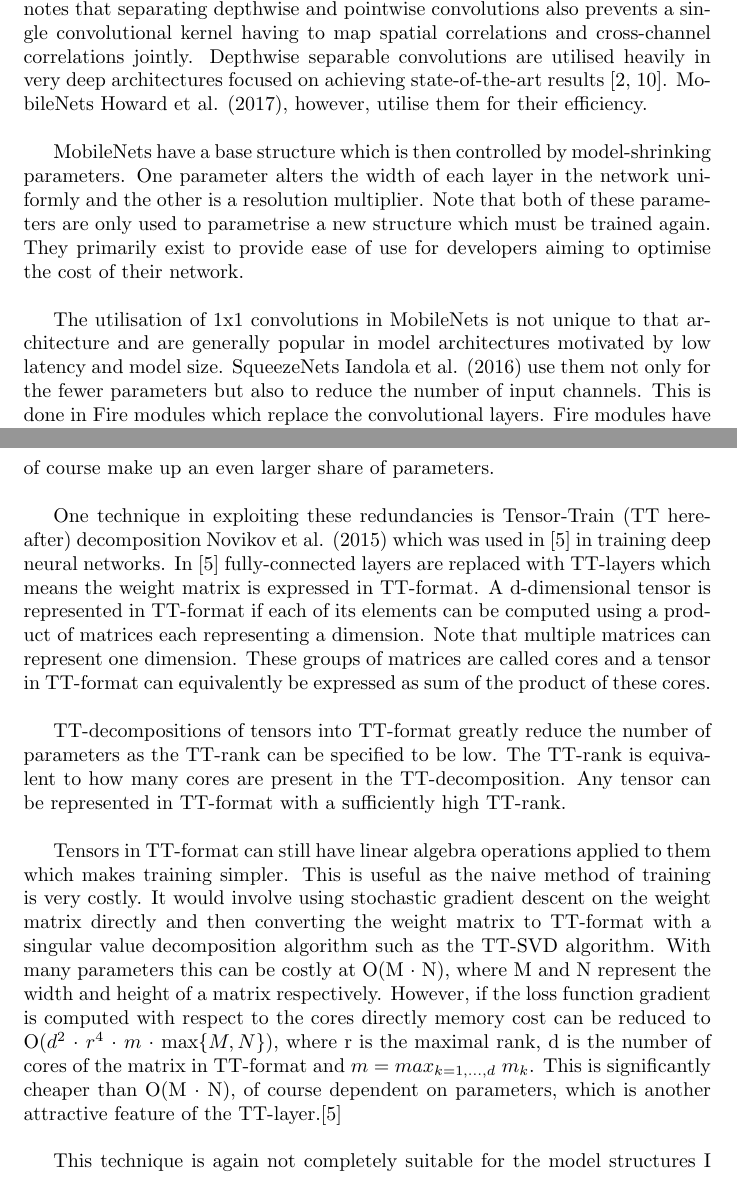
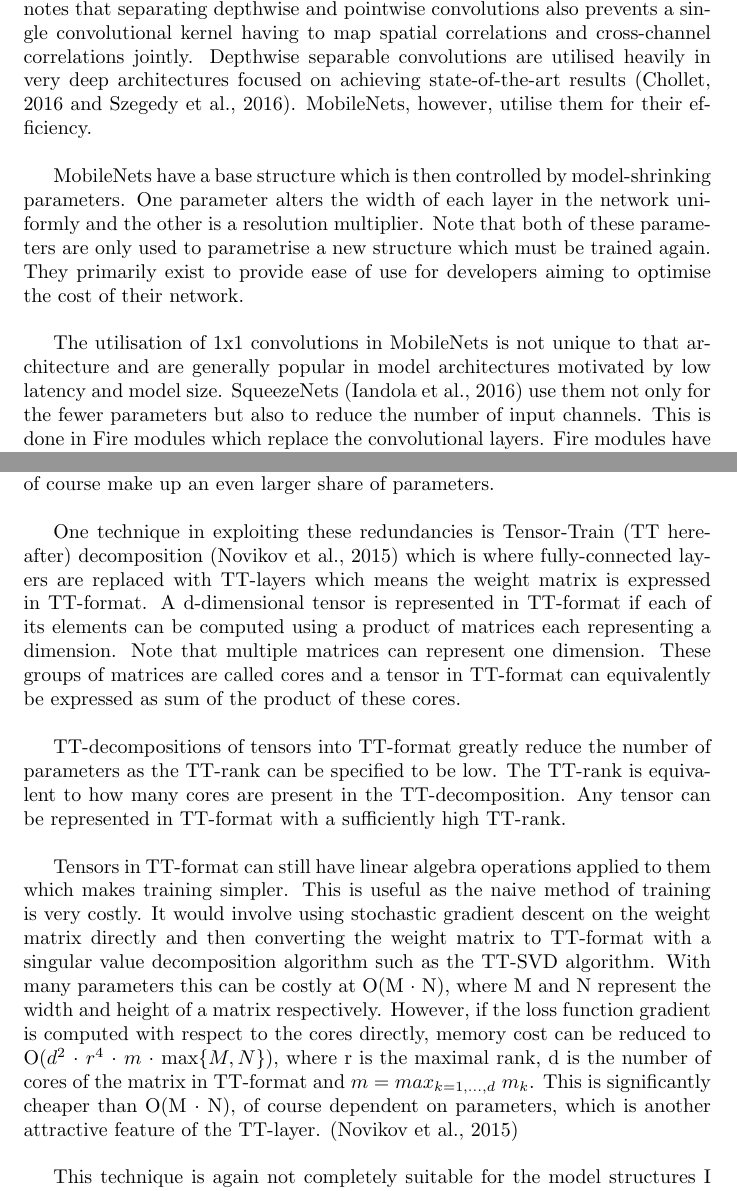
Before and after one commit to frederik-laboyrie/collaborative-filtering-spark, a LaTeX paper (report/report.tex): two parts of pages 11 and 13 of 53, joined at a grey line, cut so that both start at the same text. Compiled offline with pdfLaTeX.

Commit message:
up to 2.2.3 proofread

```diff
--- a/report/report.tex
+++ b/report/report.tex
@@ -113,11 +113,11 @@ Traditional CNNs, despite their ability in achieving high accuracy on many tasks
 
 MobileNets Howard et al. (2017) utilize depthwise separable convolutions which are efficient both in terms of latency  and number of parameters. These are factorized convolutions in which depthwise convolutions are performed separately on each input channel. These are then followed by 1x1 pointwise convolutions on each feature map and only then are outputs combined. A more detailed description of these convolutions in in section 3.\\
 
-By separating these stages computational cost is reduced 8-9x when using 3x3 depthwise separable convolutions as in Howard et al. (2017). Chollet (2016) notes that separating depthwise and pointwise convolutions also prevents a single convolutional kernel having to map spatial correlations and cross-channel correlations jointly. Depthwise separable convolutions are utilised heavily in very deep architectures focused on achieving state-of-the-art results [2, 10]. MobileNets Howard et al. (2017), however, utilise them for their efficiency. \\
+By separating these stages computational cost is reduced 8-9x when using 3x3 depthwise separable convolutions as in Howard et al. (2017). Chollet (2016) notes that separating depthwise and pointwise convolutions also prevents a single convolutional kernel having to map spatial correlations and cross-channel correlations jointly. Depthwise separable convolutions are utilised heavily in very deep architectures focused on achieving state-of-the-art results (Chollet, 2016 and Szegedy et al., 2016). MobileNets, however, utilise them for their efficiency. \\
 
 MobileNets have a base structure which is then controlled by model-shrinking parameters. One parameter alters the width of each layer in the network uniformly and the other is a resolution multiplier. Note that both of these parameters are only used to parametrise a new structure which must be trained again. They primarily exist to provide ease of use for developers aiming to optimise the cost of their network.\\
 
-The utilisation of 1x1 convolutions in MobileNets is not unique to that architecture and are generally popular in model architectures motivated by low latency and model size. SqueezeNets Iandola et al. (2016) use them not only for the fewer parameters but also to reduce the number of input channels. This is done in Fire modules which replace the convolutional layers. Fire modules have a squeeze layers within them which utilise 1x1 convolutions to greatly restrict the number of input channels being pased to the expand layer. Fire modules are then much more parameter efficient than standard convolutional layers and are described in more detail in Section 3. SqueezeNets also delay downsampling until later in the network rather than having to downsample each layer with pooling which is shown to increase classification accuracy in He and Sun (2015).\\
+The utilisation of 1x1 convolutions in MobileNets is not unique to that architecture and are generally popular in model architectures motivated by low latency and model size. SqueezeNets (Iandola et al., 2016) use them not only for the fewer parameters but also to reduce the number of input channels. This is done in Fire modules which replace the convolutional layers. Fire modules have a squeeze layers within them which utilise 1x1 convolutions to greatly restrict the number of input channels being pased to the expand layer. Fire modules are then much more parameter efficient than standard convolutional layers and are described in more detail in Section 3. SqueezeNets also delay downsampling until later in the network rather than having to downsample each layer with pooling which is shown to increase classification accuracy in He and Sun (2015).\\
 
 SqueezeNets are in fact fully convolutional which further reduces parameters by avoiding the large number of weights which fully-connected layers introduce. Despite this, the model size can still be reduced considerably, well above 50x in terms of parameters, using Deep Compression  Han et al. (2015) and still not lose classification accuracy.\\
 
@@ -134,11 +134,11 @@ The pruning phase can reduce the number of connections in the network by 9x-13x
 
 Other model compression techniques focus solely on exploiting natural redundancies that occur in fully-connected weight matrices. In Tompson et al. (2014), which is very similar in architecture and task to this work, over 80\% of the parameters lay in the fully-connected layers but fully-connected layers can of course make up an even larger share of parameters.\\
 
-One technique in exploiting these redundancies is Tensor-Train (TT hereafter) decomposition Novikov et al. (2015) which was used in [5] in training deep neural networks. In [5] fully-connected layers are replaced with TT-layers which means the weight matrix is expressed in TT-format. A d-dimensional tensor is represented in TT-format if each of its elements can be computed using a product of matrices each representing a dimension. Note that multiple matrices can represent one dimension. These groups of matrices are called cores and a tensor in TT-format can equivalently be expressed as sum of the product of these cores. \\
+One technique in exploiting these redundancies is Tensor-Train (TT hereafter) decomposition (Novikov et al., 2015) which is where fully-connected layers are replaced with TT-layers which means the weight matrix is expressed in TT-format. A d-dimensional tensor is represented in TT-format if each of its elements can be computed using a product of matrices each representing a dimension. Note that multiple matrices can represent one dimension. These groups of matrices are called cores and a tensor in TT-format can equivalently be expressed as sum of the product of these cores. \\
 
 TT-decompositions of tensors into TT-format greatly reduce the number of parameters as the TT-rank can be specified to be low. The TT-rank is equivalent to how many cores are present in the TT-decomposition. Any tensor can be represented in TT-format with a sufficiently high TT-rank.\\
 
-Tensors in TT-format can still have linear algebra operations applied to them which makes training simpler. This is useful as the naive method of training is very costly. It would involve using stochastic gradient descent on the weight matrix directly and then converting the weight matrix to TT-format with a singular value decomposition algorithm such as the TT-SVD algorithm. With many parameters this can be costly at O(M $\cdot$ N), where M and N represent the width and height of a matrix respectively. However, if the loss function gradient is computed with respect to the cores directly memory cost can be reduced to O($d^2$ $\cdot$ $r^4$ $\cdot$ $m$ $\cdot$ max$\{M, N\}$), where r is the maximal rank, d is the number of cores of the matrix in TT-format and $m = max_{k=1,...,d} \ m_k$. This is significantly cheaper than O(M $\cdot$ N), of course dependent on parameters, which is another attractive feature of the TT-layer.[5]\\
+Tensors in TT-format can still have linear algebra operations applied to them which makes training simpler. This is useful as the naive method of training is very costly. It would involve using stochastic gradient descent on the weight matrix directly and then converting the weight matrix to TT-format with a singular value decomposition algorithm such as the TT-SVD algorithm. With many parameters this can be costly at O(M $\cdot$ N), where M and N represent the width and height of a matrix respectively. However, if the loss function gradient is computed with respect to the cores directly, memory cost can be reduced to O($d^2$ $\cdot$ $r^4$ $\cdot$ $m$ $\cdot$ max$\{M, N\}$), where r is the maximal rank, d is the number of cores of the matrix in TT-format and $m = max_{k=1,...,d} \ m_k$. This is significantly cheaper than O(M $\cdot$ N), of course dependent on parameters, which is another attractive feature of the TT-layer. (Novikov et al., 2015)\\
 
 This technique is again not completely suitable for the model structures I will be training in this work which typically have 2-3 fully-connected layers at the top of the network. In addition to this, TT-layers decreased latency is primarily experienced on GPUs where inference time can half. However, for certain AR or VR applications which may require larger networks, this technique again could reduce network size enough to avoid off chip DRAM memory as detailed in Han et al. (2015). \\
 
```
Also changed, not shown: report/report.tex (14 more changed lines).
